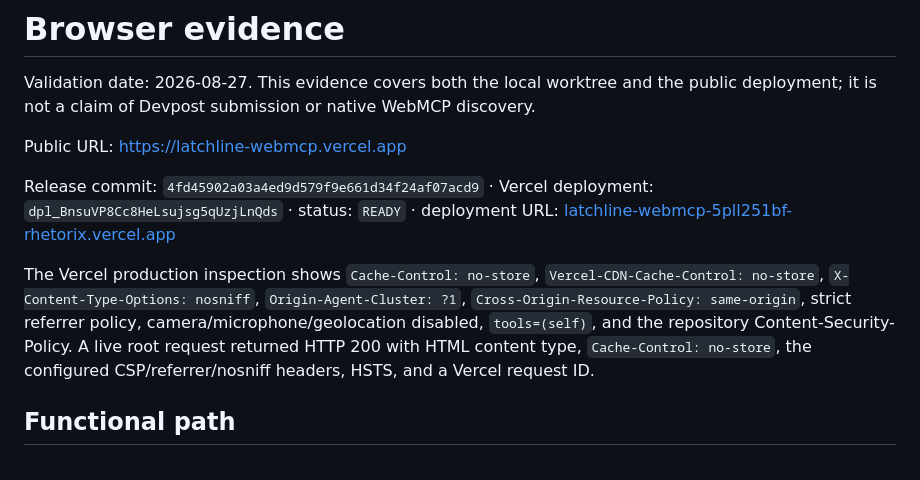
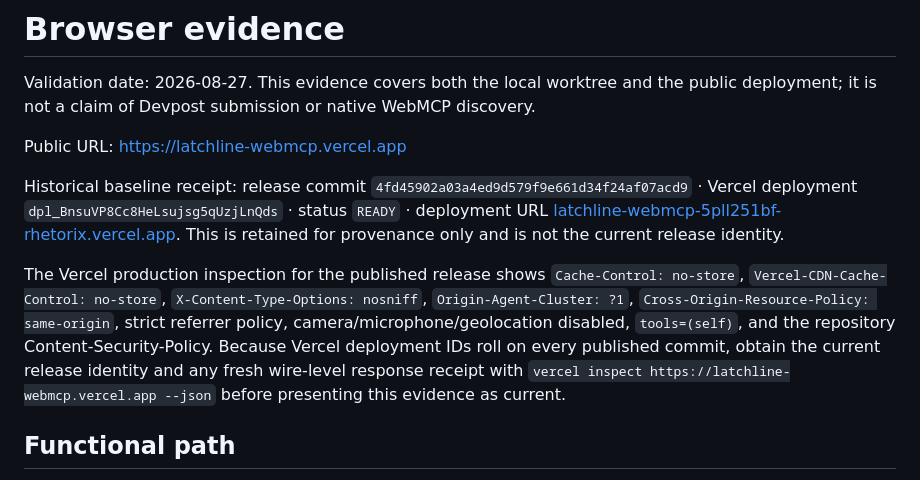
Before and after one commit to DominiqueAndrew/latchline-webmcp, a Markdown page: docs/BROWSER_EVIDENCE.md, the part around the change. GitHub-like rendering.

Commit message:
docs: bound browser evidence to release receipts

```diff
--- a/docs/BROWSER_EVIDENCE.md
+++ b/docs/BROWSER_EVIDENCE.md
@@ -4,9 +4,9 @@ Validation date: 2026-08-27. This evidence covers both the local worktree and th
 
 Public URL: [https://latchline-webmcp.vercel.app](https://latchline-webmcp.vercel.app)
 
-Release commit: `4fd45902a03a4ed9d579f9e661d34f24af07acd9` · Vercel deployment: `dpl_BnsuVP8Cc8HeLsujsg5qUzjLnQds` · status: `READY` · deployment URL: [latchline-webmcp-5pll251bf-rhetorix.vercel.app](https://latchline-webmcp-5pll251bf-rhetorix.vercel.app)
+Historical baseline receipt: release commit `4fd45902a03a4ed9d579f9e661d34f24af07acd9` · Vercel deployment `dpl_BnsuVP8Cc8HeLsujsg5qUzjLnQds` · status `READY` · deployment URL [latchline-webmcp-5pll251bf-rhetorix.vercel.app](https://latchline-webmcp-5pll251bf-rhetorix.vercel.app). This is retained for provenance only and is not the current release identity.
 
-The Vercel production inspection shows `Cache-Control: no-store`, `Vercel-CDN-Cache-Control: no-store`, `X-Content-Type-Options: nosniff`, `Origin-Agent-Cluster: ?1`, `Cross-Origin-Resource-Policy: same-origin`, strict referrer policy, camera/microphone/geolocation disabled, `tools=(self)`, and the repository Content-Security-Policy. A live root request returned HTTP 200 with HTML content type, `Cache-Control: no-store`, the configured CSP/referrer/nosniff headers, HSTS, and a Vercel request ID.
+The Vercel production inspection for the published release shows `Cache-Control: no-store`, `Vercel-CDN-Cache-Control: no-store`, `X-Content-Type-Options: nosniff`, `Origin-Agent-Cluster: ?1`, `Cross-Origin-Resource-Policy: same-origin`, strict referrer policy, camera/microphone/geolocation disabled, `tools=(self)`, and the repository Content-Security-Policy. Because Vercel deployment IDs roll on every published commit, obtain the current release identity and any fresh wire-level response receipt with `vercel inspect https://latchline-webmcp.vercel.app --json` before presenting this evidence as current.
 
 ## Functional path
 
```
